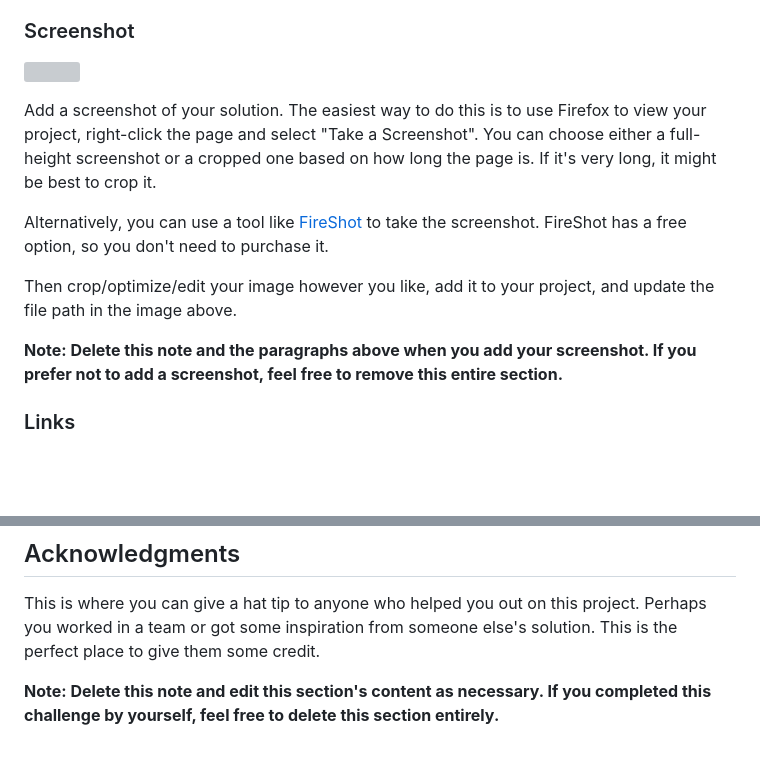
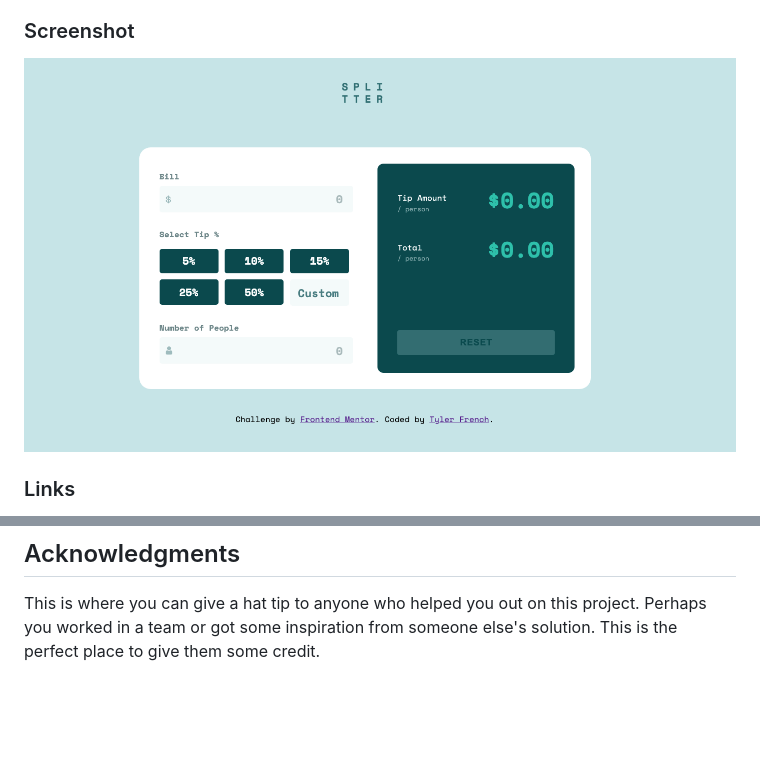
Before and after one commit to Drrecommended/tip-calculator, a Markdown page: README-template.md, 2 parts joined by grey strips. Rendered like a GitHub page; pictures changed too: images/Screen Shot 2022-05-06 at 3.04.06 PM.png (added); blank space fills up the shorter version; grey boxes are pictures that could not be loaded.

```diff
--- a/README-template.md
+++ b/README-template.md
@@ -30,15 +30,8 @@ Users should be able to:
 
 ### Screenshot
 
-![](./screenshot.jpg)
+![](./images/Screen%20Shot%202022-05-06%20at%203.04.06%20PM.png)
 
-Add a screenshot of your solution. The easiest way to do this is to use Firefox to view your project, right-click the page and select "Take a Screenshot". You can choose either a full-height screenshot or a cropped one based on how long the page is. If it's very long, it might be best to crop it.
-
-Alternatively, you can use a tool like [FireShot](https://getfireshot.com/) to take the screenshot. FireShot has a free option, so you don't need to purchase it.
-
-Then crop/optimize/edit your image however you like, add it to your project, and update the file path in the image above.
-
-**Note: Delete this note and the paragraphs above when you add your screenshot. If you prefer not to add a screenshot, feel free to remove this entire section.**
 
 ### Links
 
@@ -108,5 +101,3 @@ Use this section to outline areas that you want to continue focusing on in futur
 ## Acknowledgments
 
 This is where you can give a hat tip to anyone who helped you out on this project. Perhaps you worked in a team or got some inspiration from someone else's solution. This is the perfect place to give them some credit.
-
-**Note: Delete this note and edit this section's content as necessary. If you completed this challenge by yourself, feel free to delete this section entirely.**
```
Also changed, not shown: 1 other file.
